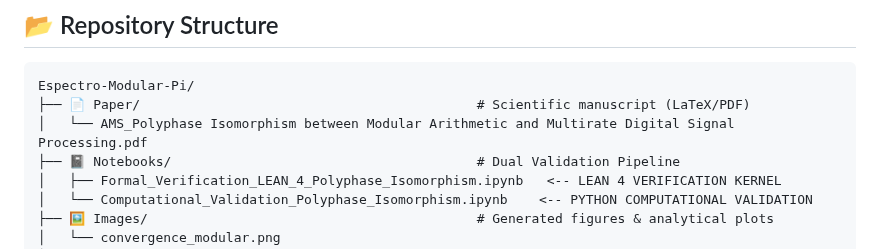
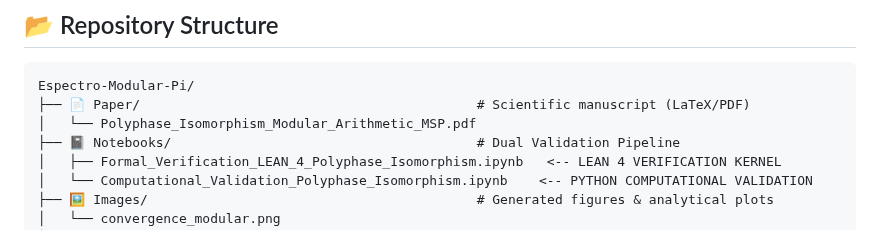
Before and after one commit to NachoPeinador/Espectro-Modular-Pi, a Markdown page: README.md, the part around the change. GitHub-like rendering.

Commit message:
Rename PDF file for clarity

````diff
--- a/README.md
+++ b/README.md
@@ -133,7 +133,7 @@ The modular paradigm operates as a universal structural framework. It applies no
 ```text
 Espectro-Modular-Pi/
 ├── 📄 Paper/                                           # Scientific manuscript (LaTeX/PDF)
-│   └── AMS_Polyphase Isomorphism between Modular Arithmetic and Multirate Digital Signal Processing.pdf
+│   └── Polyphase_Isomorphism_Modular_Arithmetic_MSP.pdf
 ├── 📓 Notebooks/                                       # Dual Validation Pipeline
 │   ├── Formal_Verification_LEAN_4_Polyphase_Isomorphism.ipynb   <-- LEAN 4 VERIFICATION KERNEL
 │   └── Computational_Validation_Polyphase_Isomorphism.ipynb    <-- PYTHON COMPUTATIONAL VALIDATION
````
